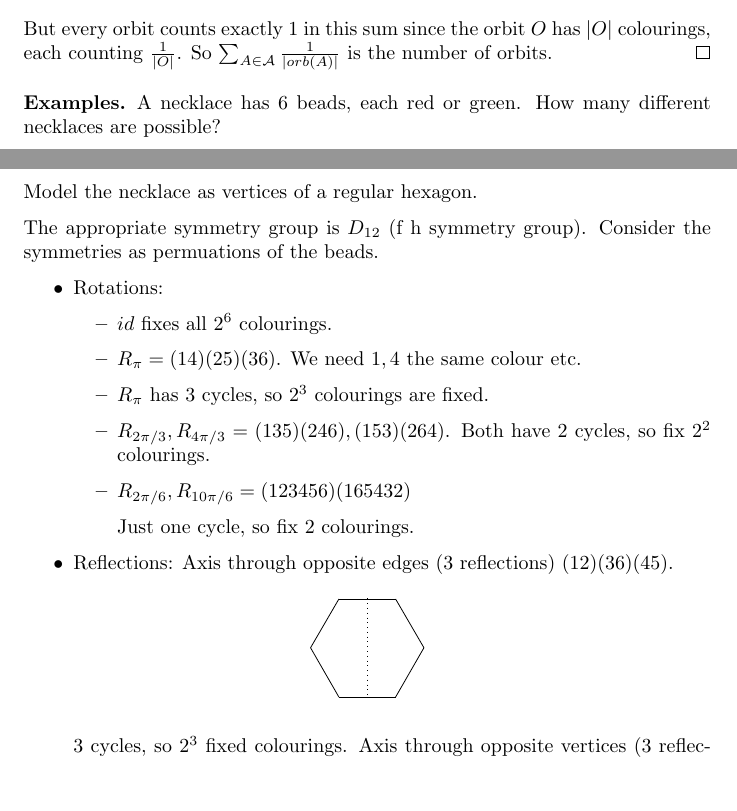
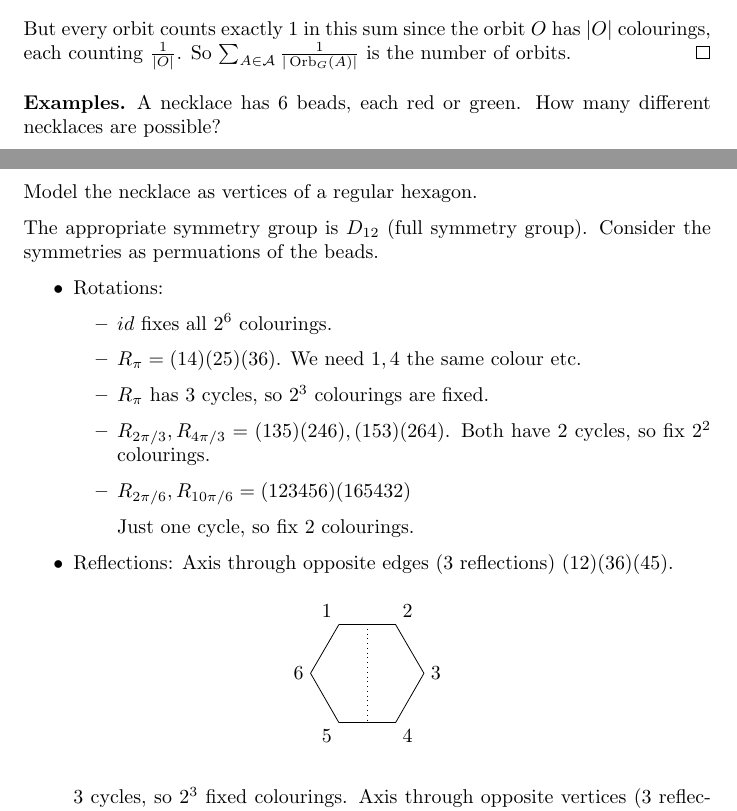
Before and after one commit to makintunde/algebraii, a LaTeX document (main.tex): two parts of pages 32 and 33 of 46, joined at a grey line, cut so that both start at the same text, the shorter picture padded with empty space. Compiled offline with pdfLaTeX.

Commit message:
housekeeping: label vertices in necklace example

```diff
--- a/main.tex
+++ b/main.tex
@@ -1481,7 +1481,7 @@ so
 \begin{align*} \frac{1}{|G|}\sum_{g \in G} \fix(g) = \sum_{A \in \A}
   \frac{1}{\Orb_G(A)}.  \end{align*} But every orbit counts exactly 1 in this
 sum since the orbit $O$ has $|O|$ colourings, each counting $\frac{1}{|O|}$. So
-$\sum_{A \in \mathcal{A}}\frac{1}{|orb(A)|}$ is the number of orbits.
+$\sum_{A \in \mathcal{A}}\frac{1}{|\Orb_G(A)|}$ is the number of orbits.
 \end{proof}
 
 \begin{exmps} A necklace has 6 beads, each red or green. How many different
@@ -1489,7 +1489,7 @@ $\sum_{A \in \mathcal{A}}\frac{1}{|orb(A)|}$ is the number of orbits.
 
   Model the necklace as vertices of a regular hexagon.
 
-  The appropriate symmetry group is $D_{12}$ (f h symmetry group). Consider the
+  The appropriate symmetry group is $D_{12}$ (full symmetry group). Consider the
   symmetries as permuations of the beads.
 
   \begin{itemize} \item Rotations: \begin{itemize} \item $id$ fixes all $2^6$
@@ -1506,10 +1506,21 @@ $\sum_{A \in \mathcal{A}}\frac{1}{|orb(A)|}$ is the number of orbits.
      \item Reflections: Axis through opposite edges (3 reflections)
        $(12)(36)(45)$.
 % fig
-       \begin{figure}[h] \centering \begin{tikzpicture} \draw[dotted] (1,1.74)
-           -- (1,0); \draw (0,0.87) -- (0.5,0); \draw (0.5,0) -- (1.5,0); \draw
-           (1.5,0) -- (2,0.87); \draw (2,0.87) -- (1.5,1.73); \draw (1.5,1.73)
-           -- (0.5,1.73); \draw (0.5,1.73) -- (0,0.87); \end{tikzpicture}
+       \begin{figure}[h] \centering \begin{tikzpicture}
+           \draw[dotted] (1,1.74) -- (1,0);
+           \draw (0,0.87) -- (0.5,0);
+           \node[left] at (0,0.87) {6};
+           \draw (0.5,0) -- (1.5,0);
+           \node[below left] at (0.5, 0) {5};
+           \draw (1.5,0) -- (2,0.87);
+           \node[below right] at (1.5, 0) {4};
+           \draw (2,0.87) -- (1.5,1.73);
+           \node[right] at (2,0.87) {3};
+           \draw (1.5,1.73) -- (0.5,1.73);
+           \node[above right] at (1.5, 1.73) {2};
+           \draw (0.5,1.73) -- (0,0.87);
+           \node[above left] at (0.5,1.73) {1};
+         \end{tikzpicture}
 
          \label{fig:necklace1} \end{figure}
 
```
Also changed, not shown: main.tex (20 more changed lines).
